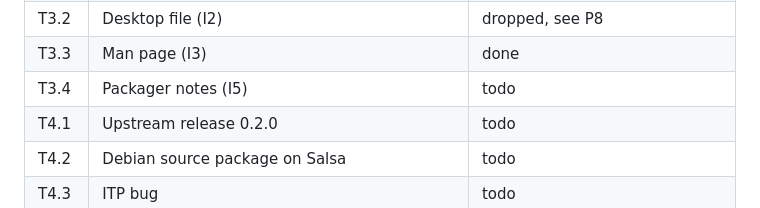
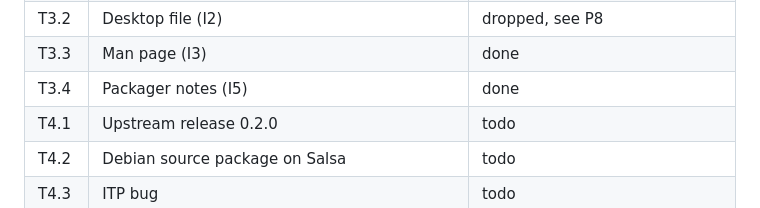
Before and after one commit to tiziolabs/salak, a Markdown page: docs/debian-packaging.md, the part around the change. GitHub-like rendering.

```diff
--- a/docs/debian-packaging.md
+++ b/docs/debian-packaging.md
@@ -174,7 +174,7 @@ Folders are opened from Salak itself or with `salak DIR`.
 | T3.1 | metainfo (I1) | done; online check after the v0.2.0 tag |
 | T3.2 | Desktop file (I2) | dropped, see P8 |
 | T3.3 | Man page (I3) | done |
-| T3.4 | Packager notes (I5) | todo |
+| T3.4 | Packager notes (I5) | done |
 | T4.1 | Upstream release 0.2.0 | todo |
 | T4.2 | Debian source package on Salsa | todo |
 | T4.3 | ITP bug | todo |
```
Also changed, not shown: README.md (+31 -0 lines).
